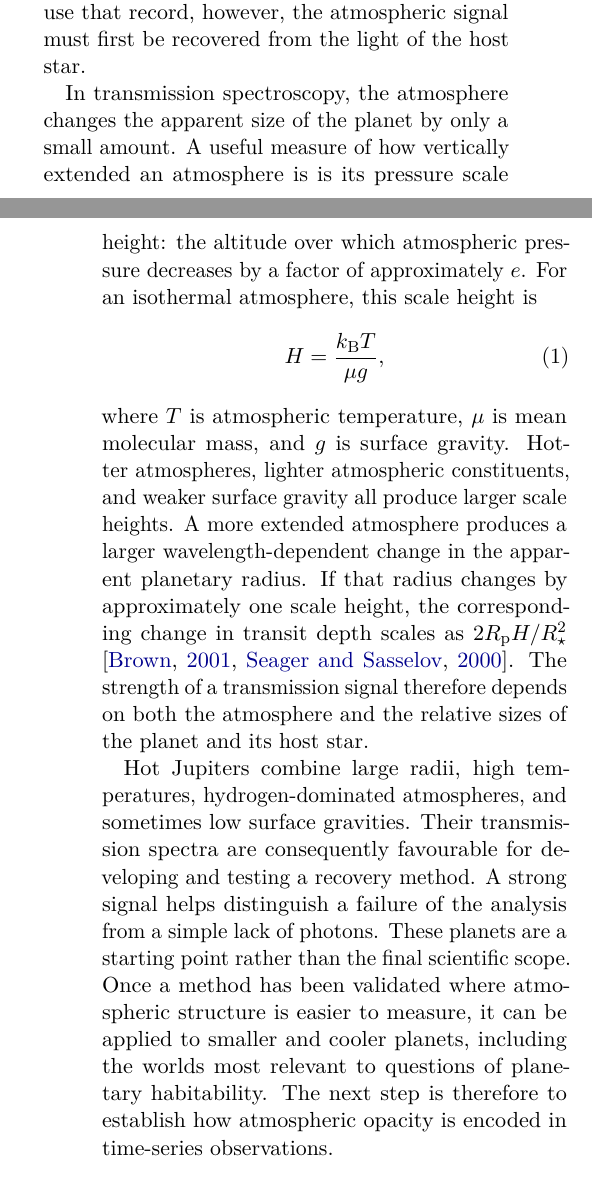
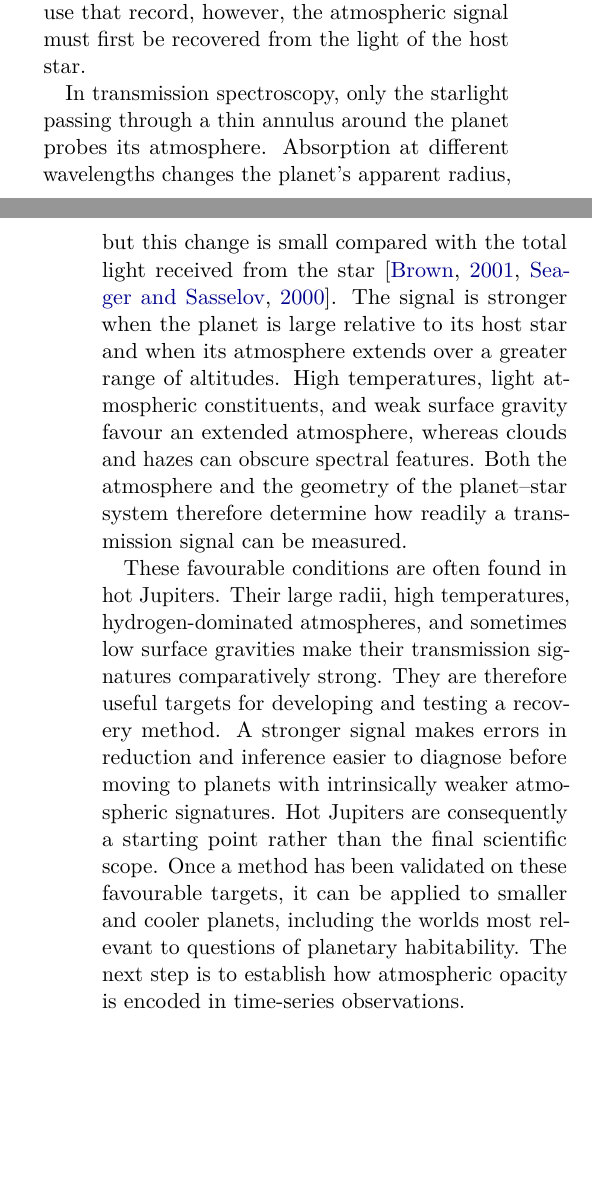
Before and after one commit to davidestaub/ESA, a LaTeX paper (main.tex, which reads sections/01_introduction.tex): two parts of the columns of pages 1 and 2 of 16, joined at a grey line, cut so that both start at the same text, the shorter picture padded with empty space. Compiled offline with pdfLaTeX.

Commit message:
Explain transmission signal in natural prose

```diff
--- a/sections/01_introduction.tex
+++ b/sections/01_introduction.tex
@@ -48,28 +48,20 @@ route from detecting a planet to reconstructing its physical history. To use
 that record, however, the atmospheric signal must first be recovered from the
 light of the host star.
 
-% Question: What determines whether a transmission signal is measurable?
-% Answer: The pressure scale height and the planet-to-star area ratio set the
-% approximate change in transit depth produced by atmospheric opacity.
+% Question: Why are atmospheric transmission signals difficult to measure?
+% Answer: Only the starlight passing through a thin annulus around the planet
+% probes the atmosphere, so its wavelength-dependent effect is small.
 % Evidence: Seager and Sasselov (2000) and Brown (2001).
-In transmission spectroscopy, the atmosphere changes the apparent size of the
-planet by only a small amount. A useful measure of how vertically extended an
-atmosphere is is its pressure scale height: the altitude over which atmospheric
-pressure decreases by a factor of approximately $e$. For an isothermal
-atmosphere, this scale height is
-\begin{equation}
-  H = \frac{k_{\mathrm B}T}{\mu g},
-  \label{eq:scale-height}
-\end{equation}
-where $T$ is atmospheric temperature, $\mu$ is mean molecular mass, and $g$ is
-surface gravity. Hotter atmospheres, lighter atmospheric constituents, and
-weaker surface gravity all produce larger scale heights. A more extended
-atmosphere produces a larger wavelength-dependent change in the apparent
-planetary radius. If that radius changes by approximately one scale height, the
-corresponding change in transit depth scales as
-$2R_{\mathrm p}H/R_\star^2$ \citep{SeagerSasselov2000,Brown2001}. The strength
-of a transmission signal therefore depends on both the atmosphere and the
-relative sizes of the planet and its host star.
+In transmission spectroscopy, only the starlight passing through a thin annulus
+around the planet probes its atmosphere. Absorption at different wavelengths
+changes the planet's apparent radius, but this change is small compared with
+the total light received from the star \citep{SeagerSasselov2000,Brown2001}.
+The signal is stronger when the planet is large relative to its host star and
+when its atmosphere extends over a greater range of altitudes. High
+temperatures, light atmospheric constituents, and weak surface gravity favour
+an extended atmosphere, whereas clouds and hazes can obscure spectral
+features. Both the atmosphere and the geometry of the planet--star system
+therefore determine how readily a transmission signal can be measured.
 
 % Question: Why begin method development with hot Jupiters?
 % Answer: Their large radii, high temperatures, low mean molecular weights, and
@@ -77,16 +69,17 @@ relative sizes of the planet and its host star.
 % strong, allowing methodological failures to be diagnosed before moving to
 % more difficult planets.
 % Evidence: Seager and Sasselov (2000), Brown (2001), and Madhusudhan (2019).
-Hot Jupiters combine large radii, high temperatures, hydrogen-dominated
-atmospheres, and sometimes low surface gravities. Their transmission spectra
-are consequently favourable for developing and testing a recovery method. A
-strong signal helps distinguish a failure of the analysis from a simple lack
-of photons. These planets are a starting point rather than the final scientific
-scope. Once a method has been validated where atmospheric structure is easier
-to measure, it can be applied to smaller and cooler planets, including the
-worlds most relevant to questions of planetary habitability. The next step is
-therefore to establish how atmospheric opacity is encoded in time-series
-observations.
+These favourable conditions are often found in hot Jupiters. Their large radii,
+high temperatures, hydrogen-dominated atmospheres, and sometimes low surface
+gravities make their transmission signatures comparatively strong. They are
+therefore useful targets for developing and testing a recovery method. A
+stronger signal makes errors in reduction and inference easier to diagnose
+before moving to planets with intrinsically weaker atmospheric signatures.
+Hot Jupiters are consequently a starting point rather than the final scientific
+scope. Once a method has been validated on these favourable targets, it can be
+applied to smaller and cooler planets, including the worlds most relevant to
+questions of planetary habitability. The next step is to establish how
+atmospheric opacity is encoded in time-series observations.
 
 \subsection{Observing exoplanet atmospheres}
 \label{sec:observing-atmospheres}
```
Also changed, not shown: sections/01_introduction.tex (10 more changed lines).
